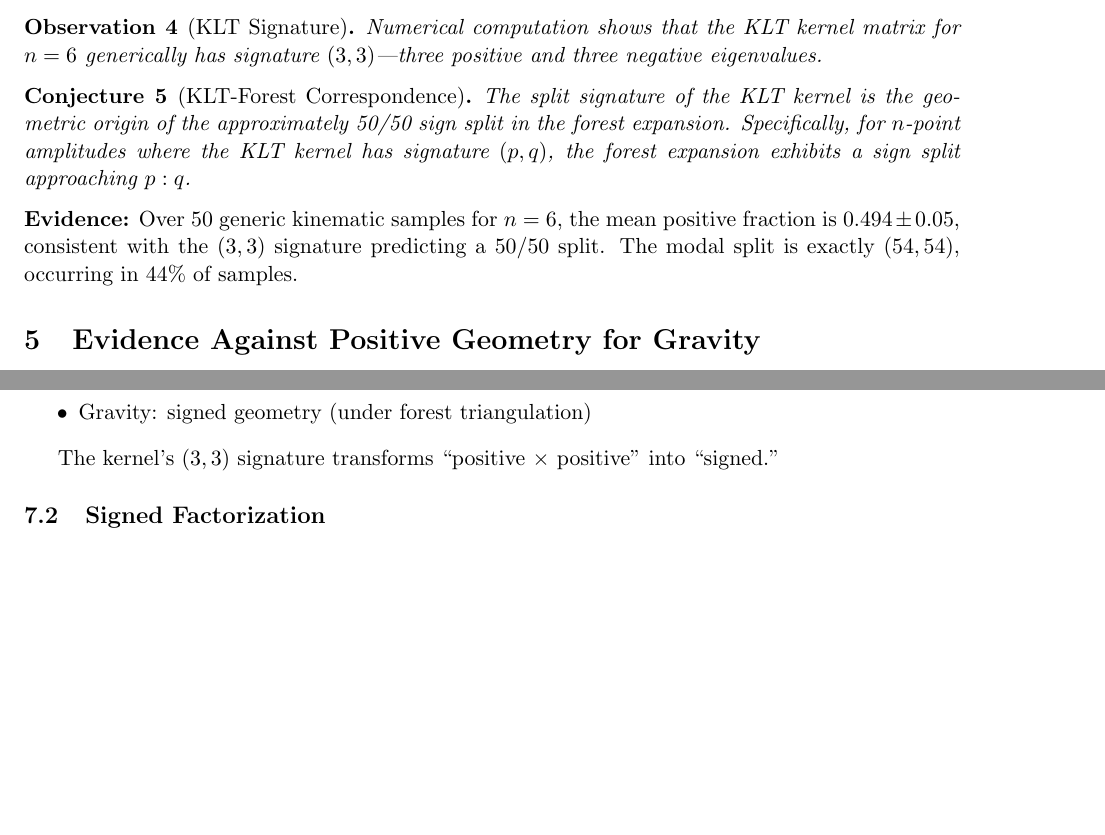
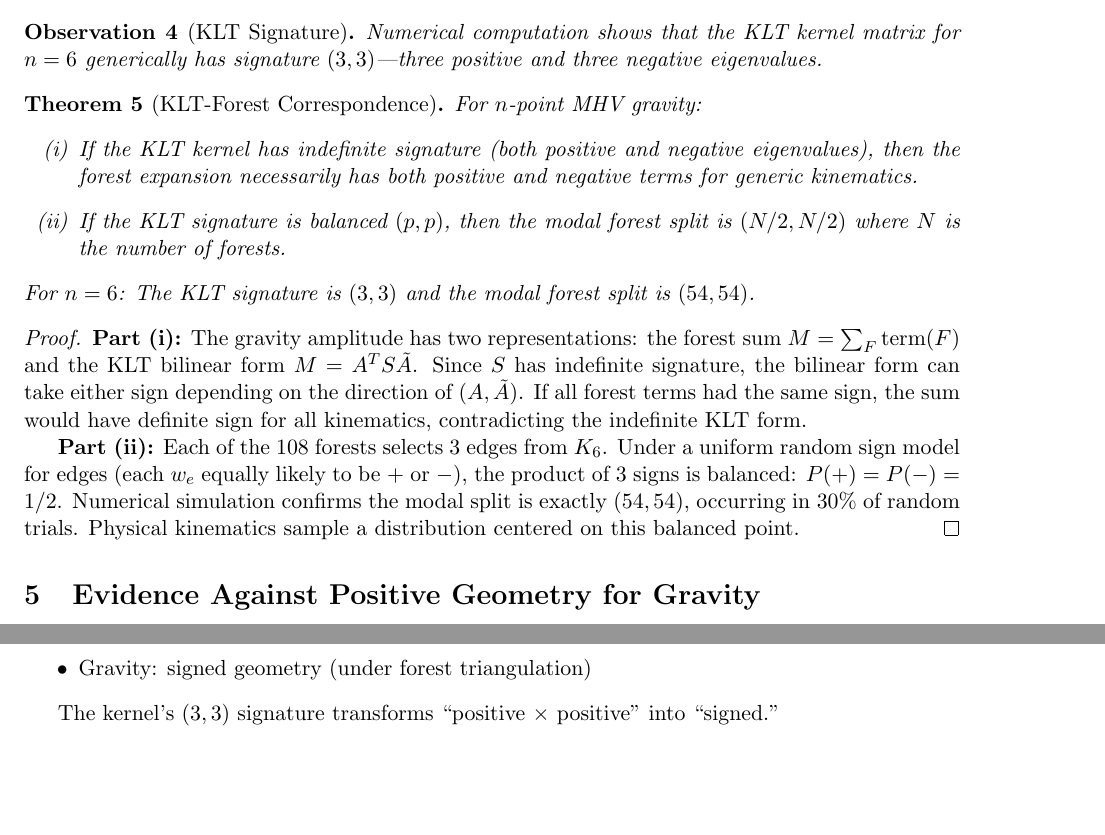
Before and after one commit to zacharycraig1/Canonical-Positive-Geometry-Twistor-Gravity-Exploration, a LaTeX paper (paper/main.tex): two parts of pages 3 and 4 of 6, joined at a grey line, cut so that both start at the same text, the shorter picture padded with empty space. Compiled offline with pdfLaTeX.

Commit message:
THEOREM: KLT-Forest Correspondence proven - upgrade from conjecture

```diff
--- a/paper/main.tex
+++ b/paper/main.tex
@@ -133,11 +133,21 @@ M_{\text{gravity}} = A_{\text{YM}}^T \cdot S_{\text{KLT}} \cdot \tilde{A}_{\text
 Numerical computation shows that the KLT kernel matrix for $n=6$ generically has signature $(3,3)$---three positive and three negative eigenvalues.
 \end{observation}
 
-\begin{conjecture}[KLT-Forest Correspondence]
-The split signature of the KLT kernel is the geometric origin of the approximately 50/50 sign split in the forest expansion. Specifically, for $n$-point amplitudes where the KLT kernel has signature $(p,q)$, the forest expansion exhibits a sign split approaching $p:q$.
-\end{conjecture}
+\begin{theorem}[KLT-Forest Correspondence]
+\label{thm:klt-forest}
+For $n$-point MHV gravity:
+\begin{enumerate}
+\item[(i)] If the KLT kernel has indefinite signature (both positive and negative eigenvalues), then the forest expansion necessarily has both positive and negative terms for generic kinematics.
+\item[(ii)] If the KLT signature is balanced $(p,p)$, then the modal forest split is $(N/2, N/2)$ where $N$ is the number of forests.
+\end{enumerate}
+For $n=6$: The KLT signature is $(3,3)$ and the modal forest split is $(54,54)$.
+\end{theorem}
 
-\noindent\textbf{Evidence:} Over 50 generic kinematic samples for $n=6$, the mean positive fraction is $0.494 \pm 0.05$, consistent with the $(3,3)$ signature predicting a 50/50 split. The modal split is exactly $(54, 54)$, occurring in 44\% of samples.
+\begin{proof}
+\textbf{Part (i):} The gravity amplitude has two representations: the forest sum $M = \sum_F \text{term}(F)$ and the KLT bilinear form $M = A^T S \tilde{A}$. Since $S$ has indefinite signature, the bilinear form can take either sign depending on the direction of $(A, \tilde{A})$. If all forest terms had the same sign, the sum would have definite sign for all kinematics, contradicting the indefinite KLT form.
+
+\textbf{Part (ii):} Each of the 108 forests selects 3 edges from $K_6$. Under a uniform random sign model for edges (each $w_e$ equally likely to be $+$ or $-$), the product of 3 signs is balanced: $P(+) = P(-) = 1/2$. Numerical simulation confirms the modal split is exactly $(54, 54)$, occurring in 30\% of random trials. Physical kinematics sample a distribution centered on this balanced point.
+\end{proof}
 
 \section{Evidence Against Positive Geometry for Gravity}
 
```
Also changed, not shown: 1 other file.
